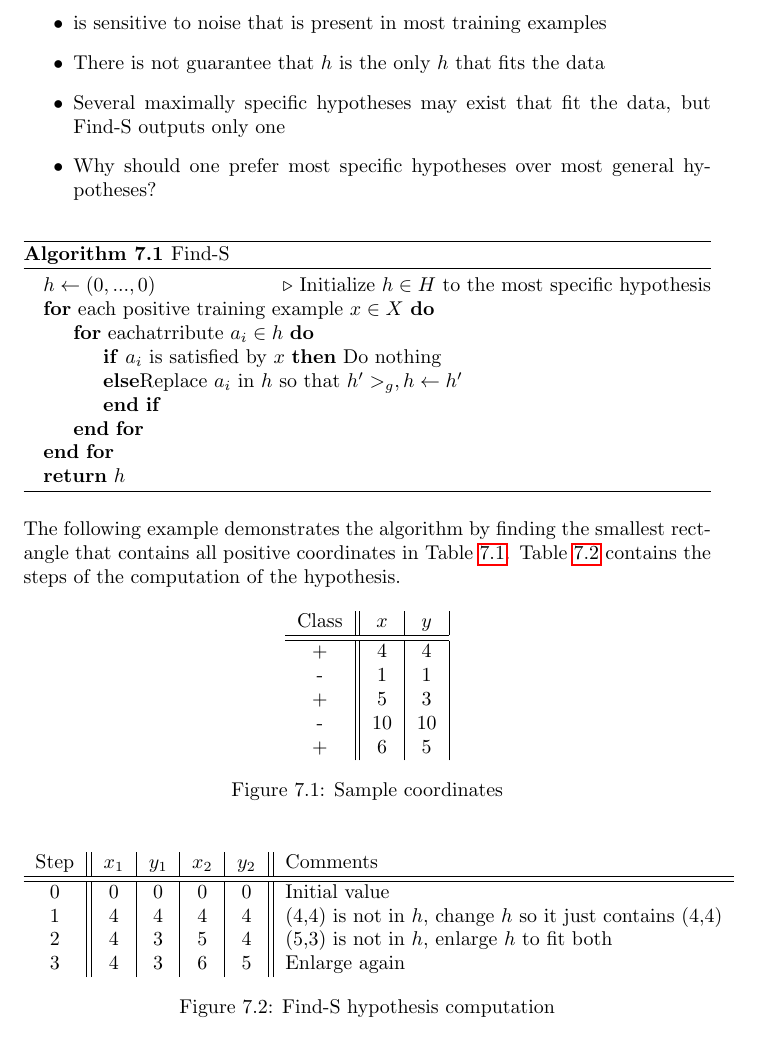
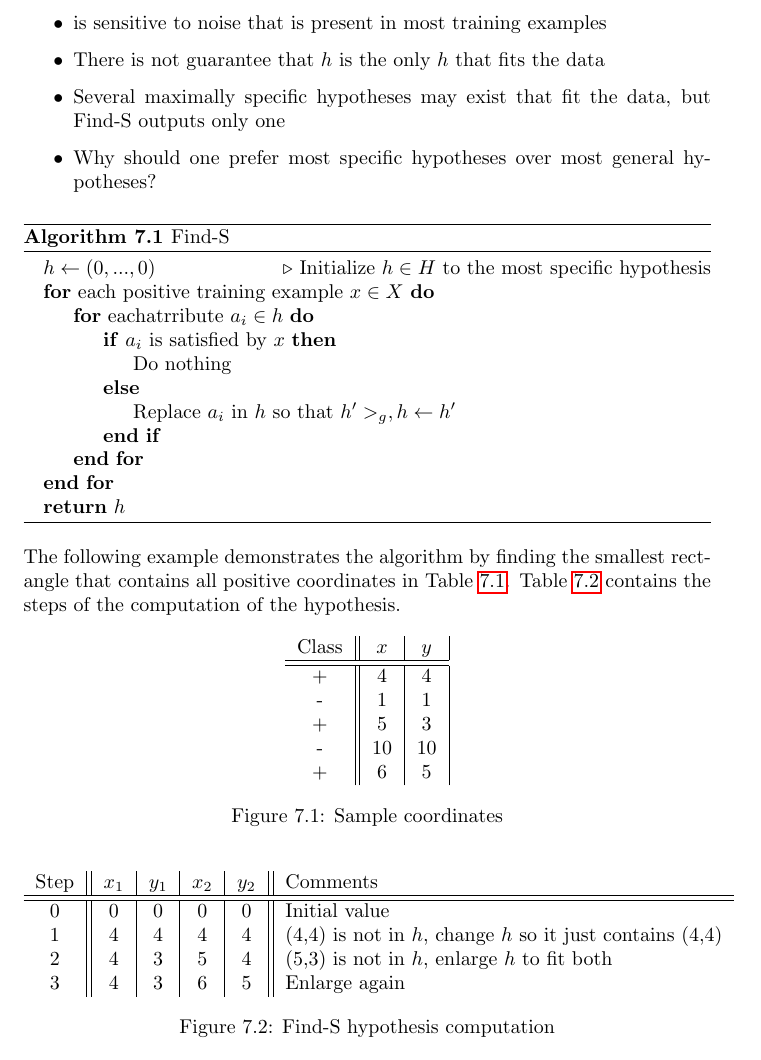
Before and after one commit to karimif/ai_notes, a LaTeX thesis (notes.tex): part of page 23 of 66, cut so that both start at the same text. Compiled offline with pdfLaTeX.

Commit message:
Minor improvement

```diff
--- a/notes.tex
+++ b/notes.tex
@@ -932,9 +932,9 @@ Find-S has a number of drawbacks:
 \For{each positive training example $x \in X$}
 \For{eachatrribute $a_i \in h$}
 \If{$a_i$ is satisfied by $x$}
-Do nothing
+\State Do nothing
 \Else
-Replace $a_i$ in $h$ so that $h' >_g, h\gets h'$
+\State Replace $a_i$ in $h$ so that $h' >_g, h\gets h'$
 \EndIf
 \EndFor
 \EndFor
```
Also changed, not shown: notes.tex (2 more changed lines).
